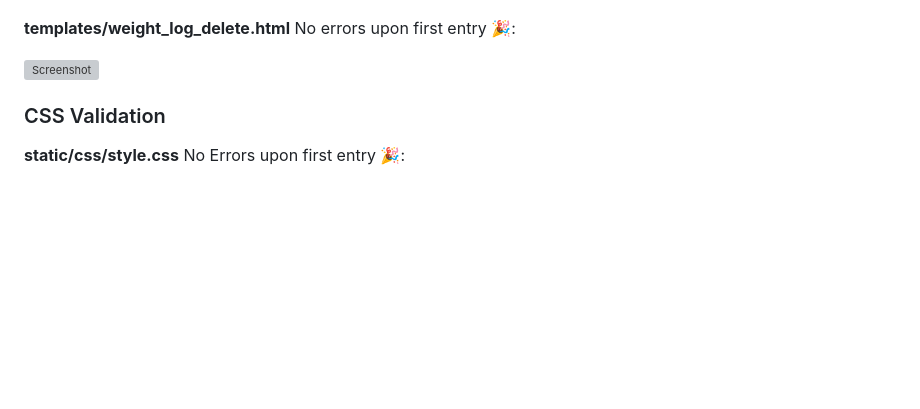
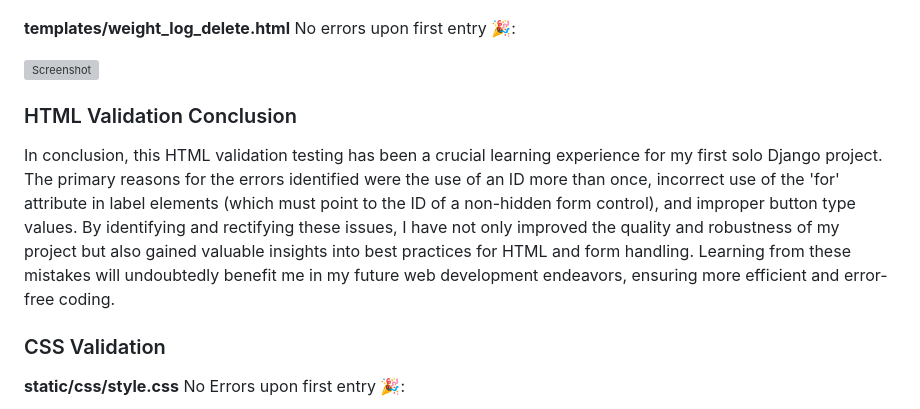
Before and after one commit to JamieBennett-Dev/Calorie-Tracker, a Markdown page: README.md, the part around the change. Rendered like a GitHub page; blank space fills up the shorter version; grey boxes are pictures that could not be loaded.

Commit message:
add conclusion for HTML validation

```diff
--- a/README.md
+++ b/README.md
@@ -198,6 +198,10 @@ The result is a thoughtfully curated color palette that enriches the design with
 
 ![Screenshot](static/images/ct-htmlweightlogdeletevalidation.png)
 
+### HTML Validation Conclusion
+
+In conclusion, this HTML validation testing has been a crucial learning experience for my first solo Django project. The primary reasons for the errors identified were the use of an ID more than once, incorrect use of the 'for' attribute in label elements (which must point to the ID of a non-hidden form control), and improper button type values. By identifying and rectifying these issues, I have not only improved the quality and robustness of my project but also gained valuable insights into best practices for HTML and form handling. Learning from these mistakes will undoubtedly benefit me in my future web development endeavors, ensuring more efficient and error-free coding.
+
 ### CSS Validation
 
 **static/css/style.css** No Errors upon first entry 🎉:
```
